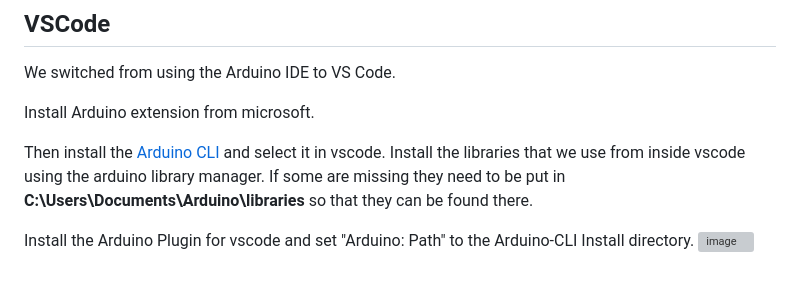
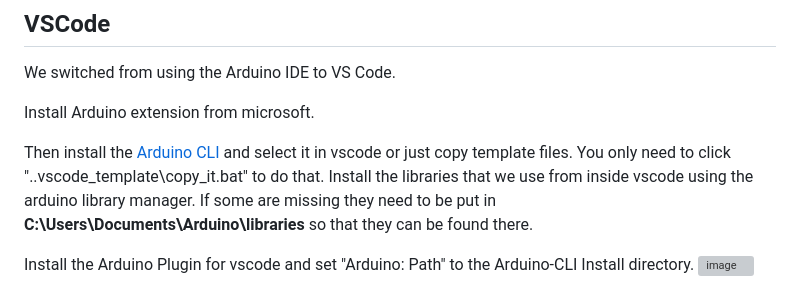
Before and after one commit to n3roGit/DPVControl, a Markdown page: README.md, the part around the change. GitHub-like rendering; grey boxes are pictures that could not be loaded.

Commit message:
added readme info

```diff
--- a/README.md
+++ b/README.md
@@ -15,7 +15,7 @@ We switched from using the Arduino IDE to VS Code.
 
 Install Arduino extension from microsoft.
 
-Then install the [Arduino CLI](https://downloads.arduino.cc/arduino-cli/arduino-cli_latest_Windows_64bit.msi) and select it in vscode.
+Then install the [Arduino CLI](https://downloads.arduino.cc/arduino-cli/arduino-cli_latest_Windows_64bit.msi) and select it in vscode or just copy template files. You only need to click ".\.vscode_template\copy_it.bat" to do that.
 Install the libraries that we use from inside vscode using the arduino library manager. If some are missing they need to be put in **C:\Users<user>\Documents\Arduino\libraries** so that they can be found there.
 
 Install the Arduino Plugin for vscode and set "Arduino: Path" to the Arduino-CLI Install directory.
```
